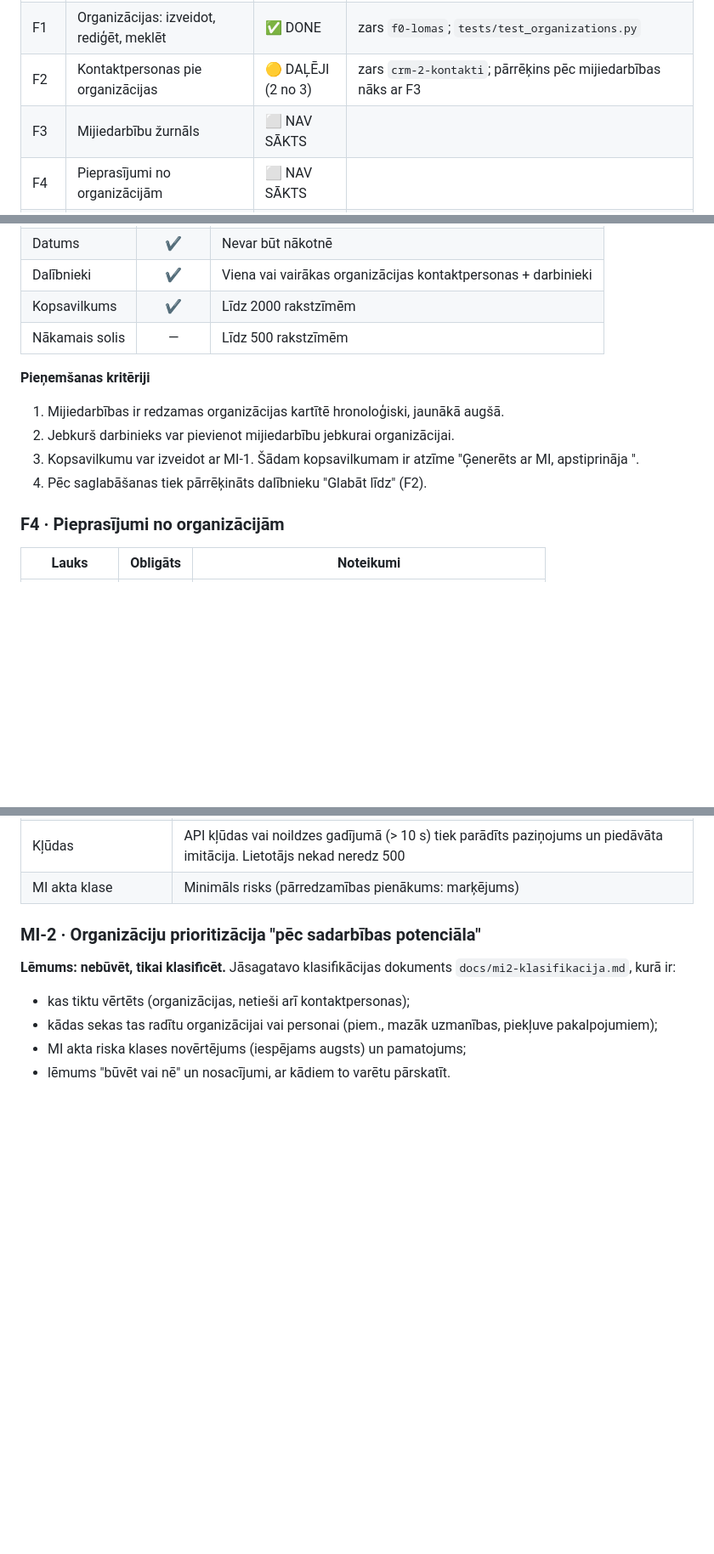
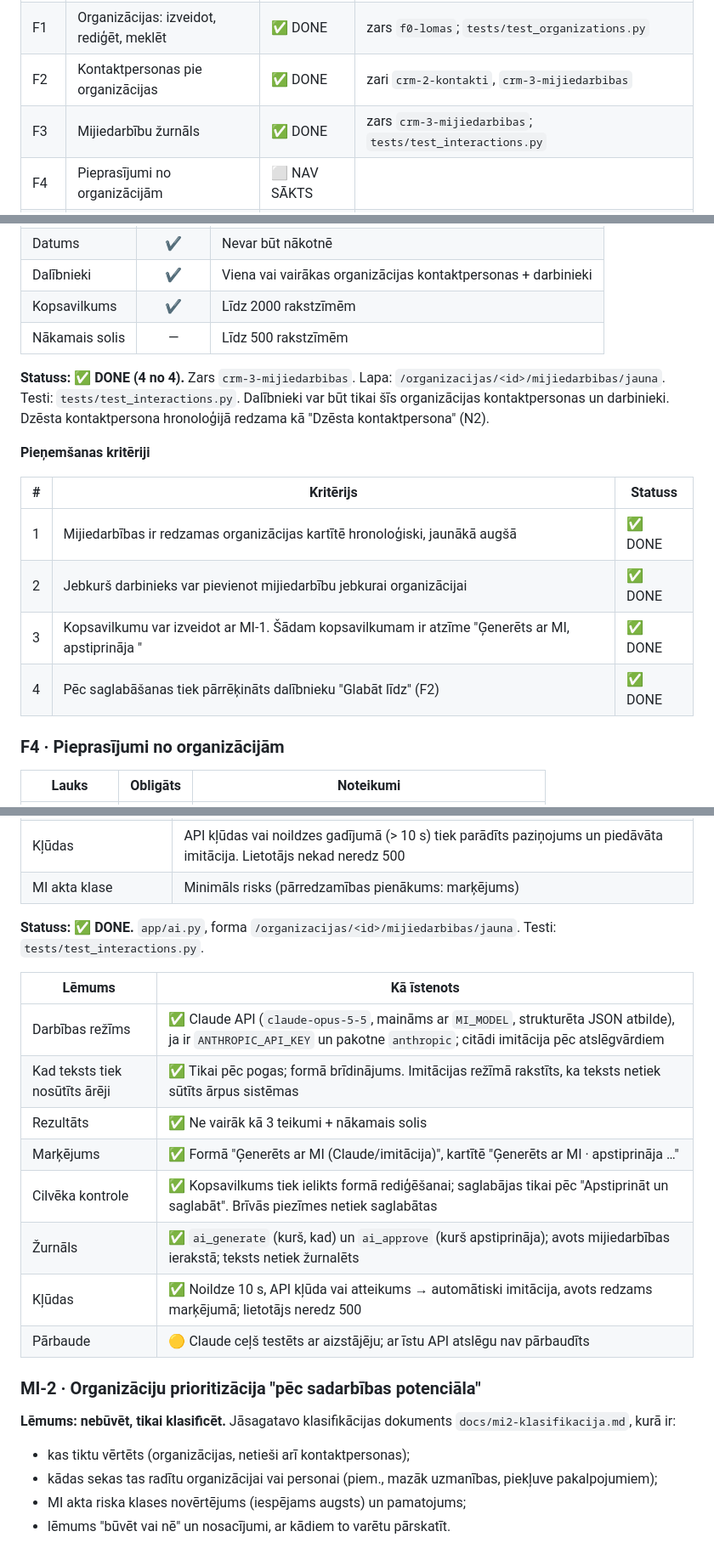
Before and after one commit to macibas3009/pareizais1410, a Markdown page: docs/prasibu-saraksts.md, 3 parts joined by grey strips. Shown at 85% size. Rendered like a GitHub page; blank space fills up the shorter version.

```diff
--- a/docs/prasibu-saraksts.md
+++ b/docs/prasibu-saraksts.md
@@ -19,8 +19,8 @@ Statusu atjauno tajā pašā komitā, kurā prasība tiek īstenota.
 |---|---|---|---|
 | F0 | Pieslēgšanās un reģistrācija | ✅ DONE | zari `cr-4-auth`, `f9-panelis`, `n4-flask`; lomu apstiprināšana zarā `f0-lomas` |
 | F1 | Organizācijas: izveidot, rediģēt, meklēt | ✅ DONE | zars `f0-lomas`; `tests/test_organizations.py` |
-| F2 | Kontaktpersonas pie organizācijas | 🟡 DAĻĒJI (2 no 3) | zars `crm-2-kontakti`; pārrēķins pēc mijiedarbības nāks ar F3 |
-| F3 | Mijiedarbību žurnāls | ⬜ NAV SĀKTS | |
+| F2 | Kontaktpersonas pie organizācijas | ✅ DONE | zari `crm-2-kontakti`, `crm-3-mijiedarbibas` |
+| F3 | Mijiedarbību žurnāls | ✅ DONE | zars `crm-3-mijiedarbibas`; `tests/test_interactions.py` |
 | F4 | Pieprasījumi no organizācijām | ⬜ NAV SĀKTS | |
 | F5 | Uzdevumi un atgādinājumi | ⬜ NAV SĀKTS | |
 | F6 | Meklēšana | ⬜ NAV SĀKTS | |
@@ -172,11 +172,17 @@ Kontaktus pievieno un labo organizācijas atbildīgais vai vadītājs. Organizā
 | Kopsavilkums | ✔ | Līdz 2000 rakstzīmēm |
 | Nākamais solis | — | Līdz 500 rakstzīmēm |
 
+**Statuss: ✅ DONE (4 no 4).** Zars `crm-3-mijiedarbibas`. Lapa: `/organizacijas/<id>/mijiedarbibas/jauna`. Testi: `tests/test_interactions.py`.
+Dalībnieki var būt tikai šīs organizācijas kontaktpersonas un darbinieki. Dzēsta kontaktpersona hronoloģijā redzama kā "Dzēsta kontaktpersona" (N2).
+
 **Pieņemšanas kritēriji**
-1. Mijiedarbības ir redzamas organizācijas kartītē hronoloģiski, jaunākā augšā.
-2. Jebkurš darbinieks var pievienot mijiedarbību jebkurai organizācijai.
-3. Kopsavilkumu var izveidot ar MI-1. Šādam kopsavilkumam ir atzīme "Ģenerēts ar MI, apstiprināja <darbinieks>".
-4. Pēc saglabāšanas tiek pārrēķināts dalībnieku "Glabāt līdz" (F2).
+
+| # | Kritērijs | Statuss |
+|---|---|---|
+| 1 | Mijiedarbības ir redzamas organizācijas kartītē hronoloģiski, jaunākā augšā | ✅ DONE |
+| 2 | Jebkurš darbinieks var pievienot mijiedarbību jebkurai organizācijai | ✅ DONE |
+| 3 | Kopsavilkumu var izveidot ar MI-1. Šādam kopsavilkumam ir atzīme "Ģenerēts ar MI, apstiprināja <darbinieks>" | ✅ DONE |
+| 4 | Pēc saglabāšanas tiek pārrēķināts dalībnieku "Glabāt līdz" (F2) | ✅ DONE |
 
 ### F4 · Pieprasījumi no organizācijām
 
@@ -294,6 +300,19 @@ Testa lietotāji (sākumdati, `make seed`): `darbinieks@example.com`, `darbiniek
 | Žurnāls | Žurnālā tiek ierakstīts: kurš ģenerēja, kurš apstiprināja, laiks, `avots`. **Nekad** netiek ierakstīts teksts |
 | Kļūdas | API kļūdas vai noildzes gadījumā (> 10 s) tiek parādīts paziņojums un piedāvāta imitācija. Lietotājs nekad neredz 500 |
 | MI akta klase | Minimāls risks (pārredzamības pienākums: marķējums) |
+
+**Statuss: ✅ DONE.** `app/ai.py`, forma `/organizacijas/<id>/mijiedarbibas/jauna`. Testi: `tests/test_interactions.py`.
+
+| Lēmums | Kā īstenots |
+|---|---|
+| Darbības režīms | ✅ Claude API (`claude-opus-5-5`, maināms ar `MI_MODEL`, strukturēta JSON atbilde), ja ir `ANTHROPIC_API_KEY` un pakotne `anthropic`; citādi imitācija pēc atslēgvārdiem |
+| Kad teksts tiek nosūtīts ārēji | ✅ Tikai pēc pogas; formā brīdinājums. Imitācijas režīmā rakstīts, ka teksts netiek sūtīts ārpus sistēmas |
+| Rezultāts | ✅ Ne vairāk kā 3 teikumi + nākamais solis |
+| Marķējums | ✅ Formā "Ģenerēts ar MI (Claude/imitācija)", kartītē "Ģenerēts ar MI · apstiprināja …" |
+| Cilvēka kontrole | ✅ Kopsavilkums tiek ielikts formā rediģēšanai; saglabājas tikai pēc "Apstiprināt un saglabāt". Brīvās piezīmes netiek saglabātas |
+| Žurnāls | ✅ `ai_generate` (kurš, kad) un `ai_approve` (kurš apstiprināja); avots mijiedarbības ierakstā; teksts netiek žurnalēts |
+| Kļūdas | ✅ Noildze 10 s, API kļūda vai atteikums → automātiski imitācija, avots redzams marķējumā; lietotājs neredz 500 |
+| Pārbaude | 🟡 Claude ceļš testēts ar aizstājēju; ar īstu API atslēgu nav pārbaudīts |
 
 ### MI-2 · Organizāciju prioritizācija "pēc sadarbības potenciāla"
 
```
Also changed, not shown: other parts of docs/prasibu-saraksts.md (+5 -5 lines), docs/ekranu-karte.md (+2 -2 lines), docs/ekranu-karte.png, 15 other files.
